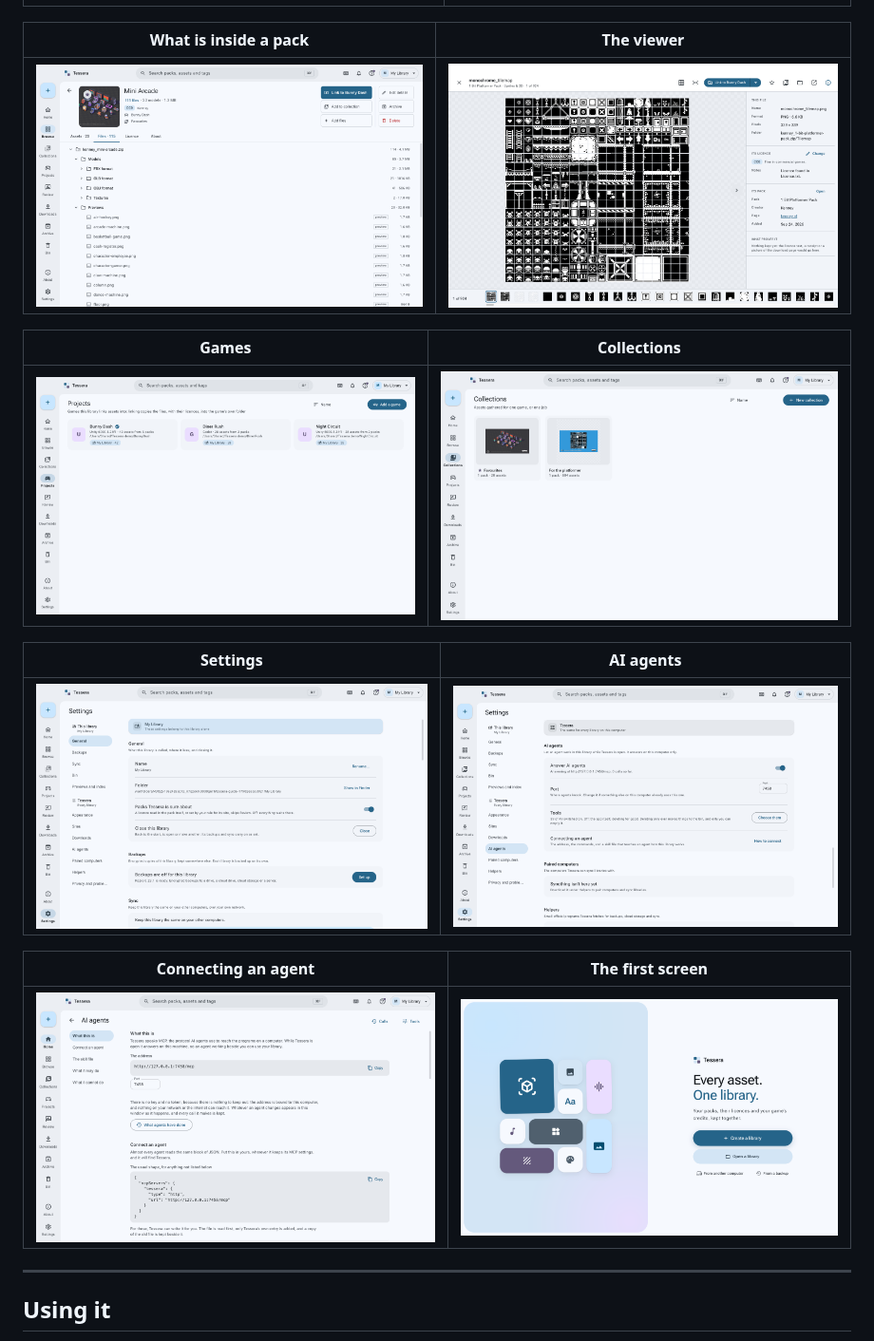
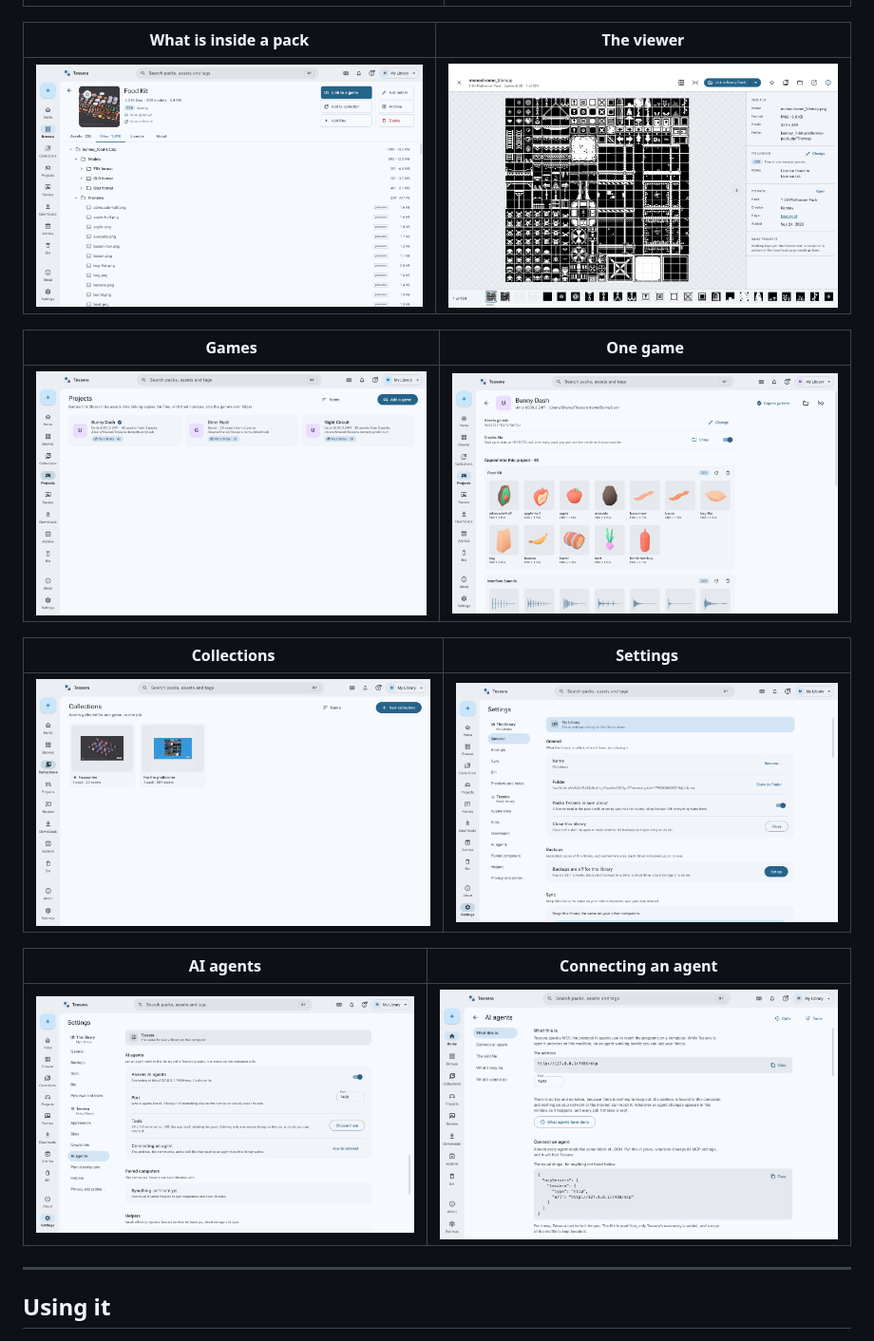
Before and after one commit to ahmmedrejowan/tessera, a Markdown page: README.md, the part around the change. Shown at 95% size. GitHub-like rendering; pictures changed too: docs/images/05-pack-files.png, docs/images/13-project.png (added).

Commit message:
Screenshots: a pack's files tab and a game's own page, both with real content in them

```diff
--- a/README.md
+++ b/README.md
@@ -114,17 +114,17 @@ gh attestation verify Tessera-*.dmg -R ahmmedrejowan/tessera
 |-----------------------|------------|
 | ![The files in a pack](docs/images/05-pack-files.png) | ![The viewer](docs/images/06-viewer.png) |
 
-| Games | Collections |
-|-------|-------------|
-| ![Games](docs/images/08-games.png) | ![Collections](docs/images/07-collections.png) |
+| Games | One game |
+|-------|----------|
+| ![Games](docs/images/08-games.png) | ![A game's page](docs/images/13-project.png) |
 
-| Settings | AI agents |
-|----------|-----------|
-| ![Settings](docs/images/09-settings.png) | ![AI agents](docs/images/10-agents-settings.png) |
+| Collections | Settings |
+|-------------|----------|
+| ![Collections](docs/images/07-collections.png) | ![Settings](docs/images/09-settings.png) |
 
-| Connecting an agent | The first screen |
-|---------------------|------------------|
-| ![Connecting](docs/images/11-agents.png) | ![The first screen](docs/images/01-welcome.png) |
+| AI agents | Connecting an agent |
+|-----------|----------------------|
+| ![AI agents](docs/images/10-agents-settings.png) | ![Connecting](docs/images/11-agents.png) |
 
 ---
 
```
